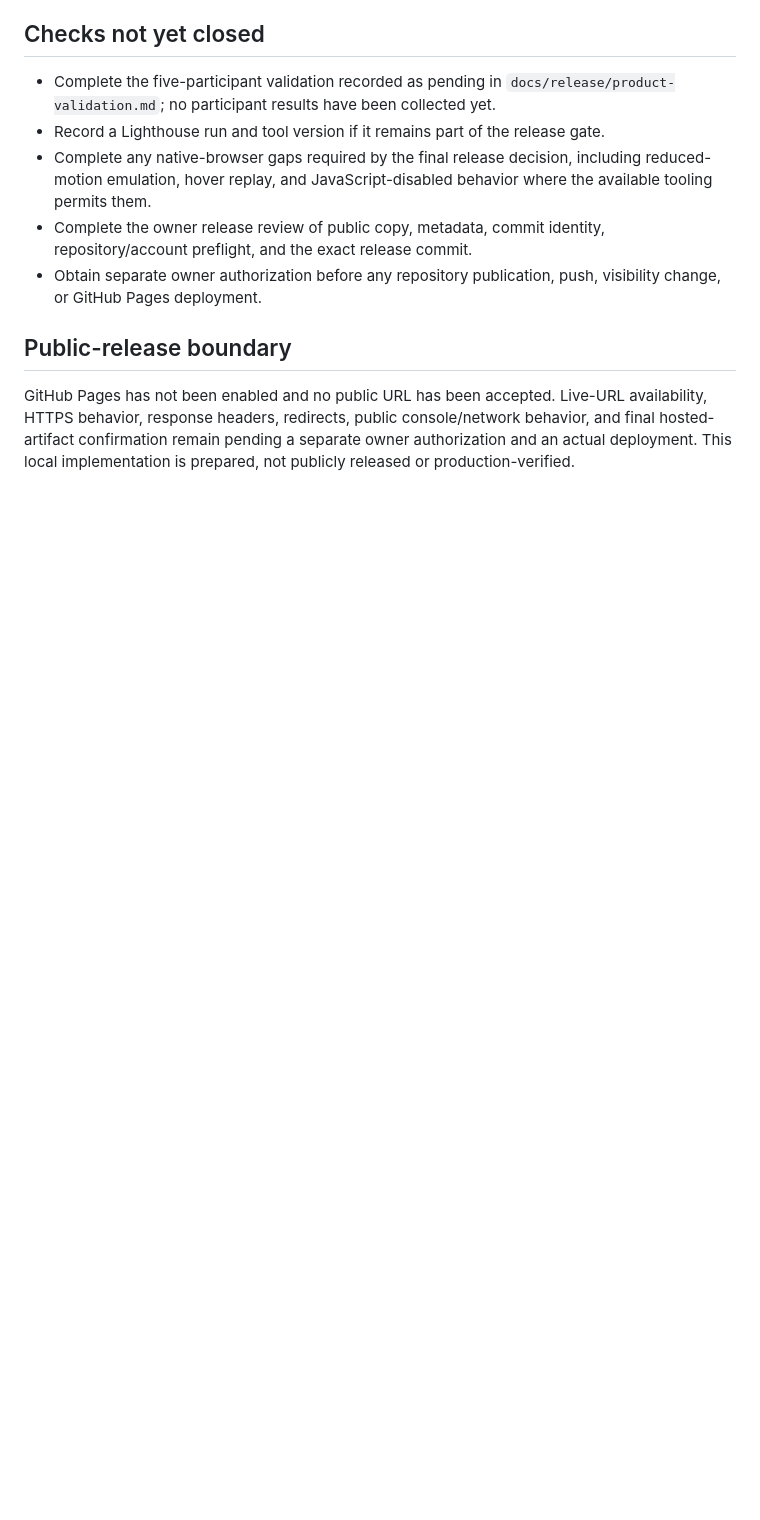
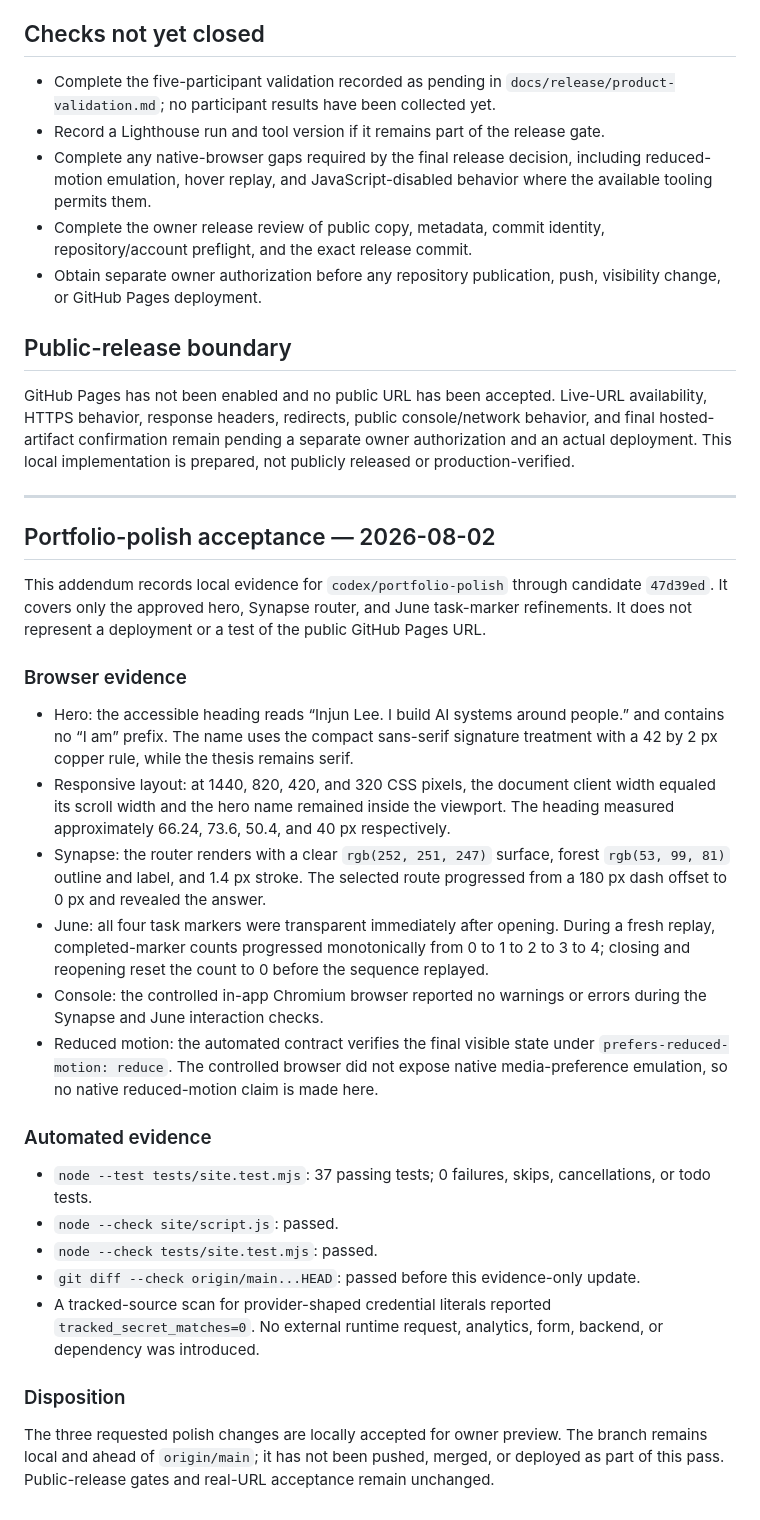
Before and after one commit to June74/June74.github.io, a Markdown page: docs/release/local-acceptance.md, the part around the change. Drawn GitHub-style; blank space fills up the shorter version.

Commit message:
record portfolio polish acceptance

```diff
--- a/docs/release/local-acceptance.md
+++ b/docs/release/local-acceptance.md
@@ -72,3 +72,30 @@ At `30b8519ae7cd0d527ab9b48fdb9bebbd7ac9ba71`, `node --check site/script.js` pas
 ## Public-release boundary
 
 GitHub Pages has not been enabled and no public URL has been accepted. Live-URL availability, HTTPS behavior, response headers, redirects, public console/network behavior, and final hosted-artifact confirmation remain pending a separate owner authorization and an actual deployment. This local implementation is prepared, not publicly released or production-verified.
+
+---
+
+## Portfolio-polish acceptance — 2026-08-02
+
+This addendum records local evidence for `codex/portfolio-polish` through candidate `47d39ed`. It covers only the approved hero, Synapse router, and June task-marker refinements. It does not represent a deployment or a test of the public GitHub Pages URL.
+
+### Browser evidence
+
+- Hero: the accessible heading reads “Injun Lee. I build AI systems around people.” and contains no “I am” prefix. The name uses the compact sans-serif signature treatment with a 42 by 2 px copper rule, while the thesis remains serif.
+- Responsive layout: at 1440, 820, 420, and 320 CSS pixels, the document client width equaled its scroll width and the hero name remained inside the viewport. The heading measured approximately 66.24, 73.6, 50.4, and 40 px respectively.
+- Synapse: the router renders with a clear `rgb(252, 251, 247)` surface, forest `rgb(53, 99, 81)` outline and label, and 1.4 px stroke. The selected route progressed from a 180 px dash offset to 0 px and revealed the answer.
+- June: all four task markers were transparent immediately after opening. During a fresh replay, completed-marker counts progressed monotonically from 0 to 1 to 2 to 3 to 4; closing and reopening reset the count to 0 before the sequence replayed.
+- Console: the controlled in-app Chromium browser reported no warnings or errors during the Synapse and June interaction checks.
+- Reduced motion: the automated contract verifies the final visible state under `prefers-reduced-motion: reduce`. The controlled browser did not expose native media-preference emulation, so no native reduced-motion claim is made here.
+
+### Automated evidence
+
+- `node --test tests/site.test.mjs`: 37 passing tests; 0 failures, skips, cancellations, or todo tests.
+- `node --check site/script.js`: passed.
+- `node --check tests/site.test.mjs`: passed.
+- `git diff --check origin/main...HEAD`: passed before this evidence-only update.
+- A tracked-source scan for provider-shaped credential literals reported `tracked_secret_matches=0`. No external runtime request, analytics, form, backend, or dependency was introduced.
+
+### Disposition
+
+The three requested polish changes are locally accepted for owner preview. The branch remains local and ahead of `origin/main`; it has not been pushed, merged, or deployed as part of this pass. Public-release gates and real-URL acceptance remain unchanged.
```
Also changed, not shown: 2 other files.
